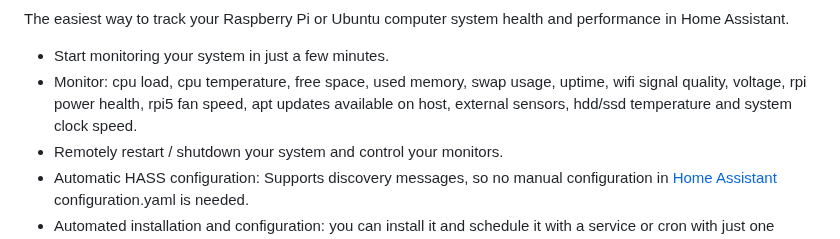
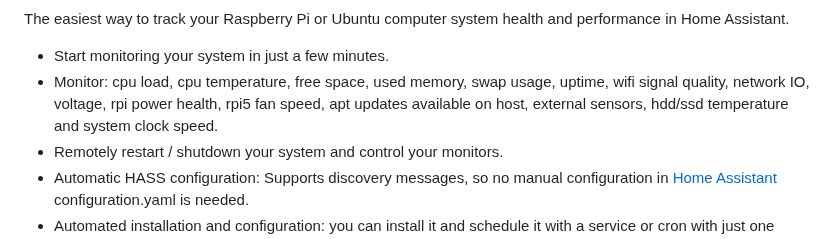
Before and after one commit to hjelev/rpi-mqtt-monitor, a Markdown page: README.md, the part around the change. Rendered like a GitHub page.

```diff
--- a/README.md
+++ b/README.md
@@ -14,7 +14,7 @@
 The easiest way to track your Raspberry Pi or Ubuntu computer system health and performance in Home Assistant.
 
 * Start monitoring your system in just a few minutes.
-* Monitor: cpu load, cpu temperature, free space, used memory, swap usage, uptime, wifi signal quality, voltage, rpi power health, rpi5 fan speed, apt updates available on host, external sensors, hdd/ssd temperature and system clock speed.
+* Monitor: cpu load, cpu temperature, free space, used memory, swap usage, uptime, wifi signal quality, network IO, voltage, rpi power health, rpi5 fan speed, apt updates available on host, external sensors, hdd/ssd temperature and system clock speed.
 * Remotely restart / shutdown your system and control your monitors.
 * Automatic HASS configuration: Supports discovery messages, so no manual configuration in [Home Assistant](https://www.home-assistant.io/) configuration.yaml is needed.
 * Automated installation and configuration: you can install it and schedule it with a service or cron with just one command from shell.
```
